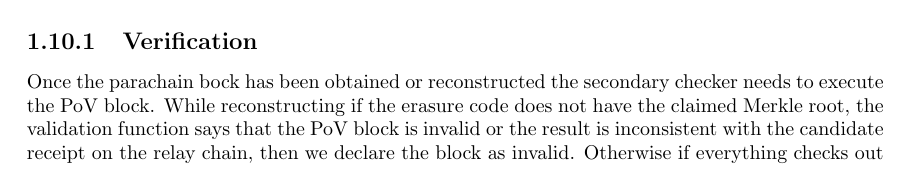
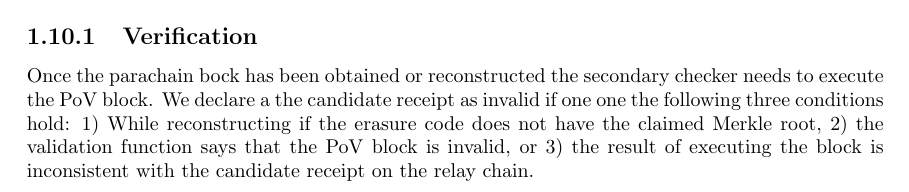
Before and after one commit to w3f/polkadot-spec, a LaTeX book (runtime-spec/runtime-spec.tex, which reads runtime-spec/availability_and_validity.tex): part of page 11 of 13, cut so that both start at the same text. Compiled offline with pdfLaTeX.

Commit message:
Update availability_and_validity.tex

```diff
--- a/runtime-spec/availability_and_validity.tex
+++ b/runtime-spec/availability_and_validity.tex
@@ -372,8 +372,10 @@ After receiving $2f+1$ of erasure pieces every assigned approval checker $v$ nee
 %%      \State {\sc Announce-Failure}
 %%      \State \Return
 %%    \EndIf
+
 Once the parachain bock has been obtained or reconstructed the secondary checker needs to execute the PoV block.
-While reconstructing if the erasure code does not have the claimed Merkle root, the validation function says that the PoV block is invalid or the result is inconsistent with the candidate receipt on the relay chain, then we declare the block as invalid.
+We declare a the candidate receipt as invalid if one one the following three conditions hold: 1) While reconstructing if the erasure code does not have the claimed Merkle root, 2) the validation function says that the PoV block is invalid, or 3) the result  of executing the block is inconsistent with the candidate receipt on the relay chain.
+
 Otherwise if everything checks out correctly, we declare the block is valid. This means gossiping an attestation, including a reference that identifies candidate receipt and our VRF.
 
 These attestations are included in the relay chain, which must also verify the VRF and may need to judge when enough time has passed. Collators reports of unavailability and invalidty go onto the relay chain as well.
```
